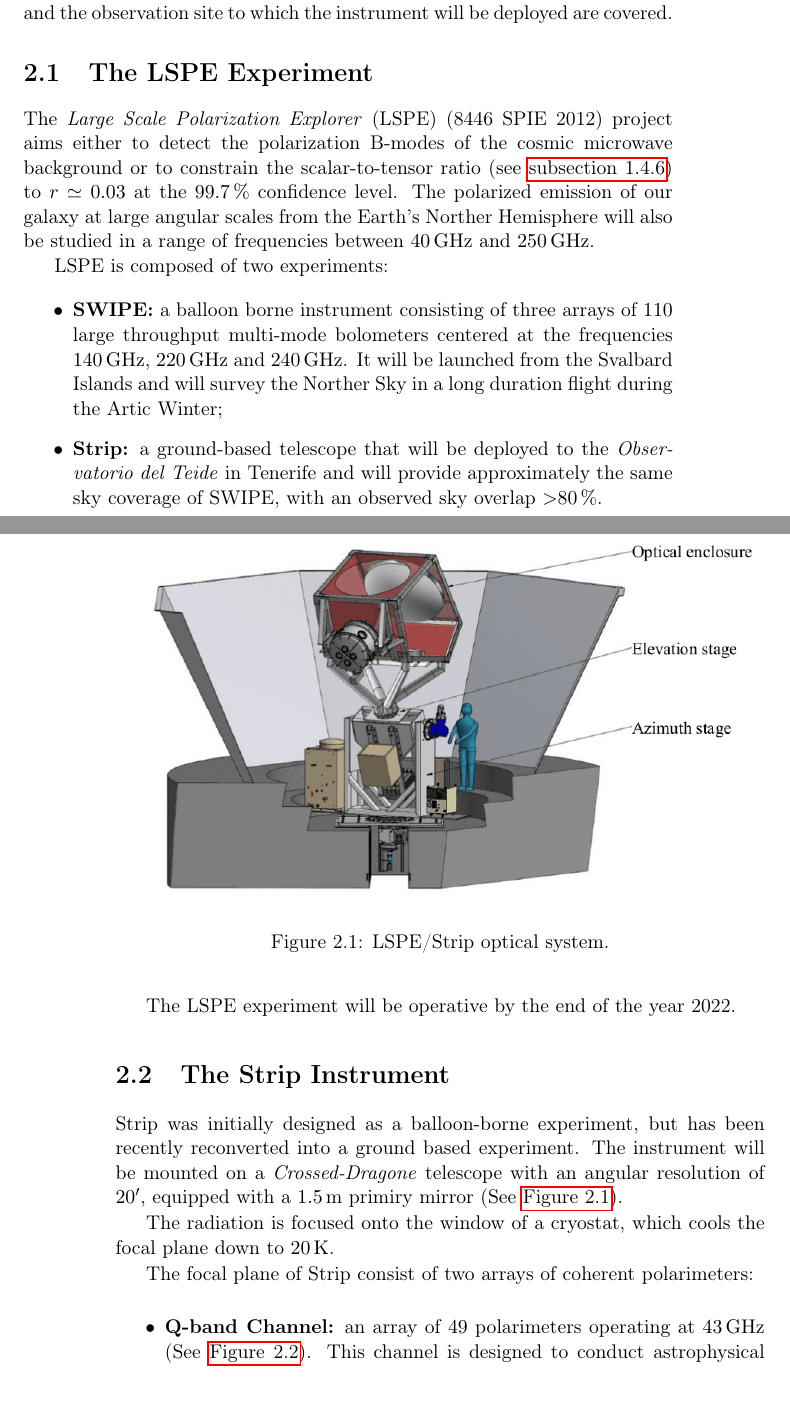
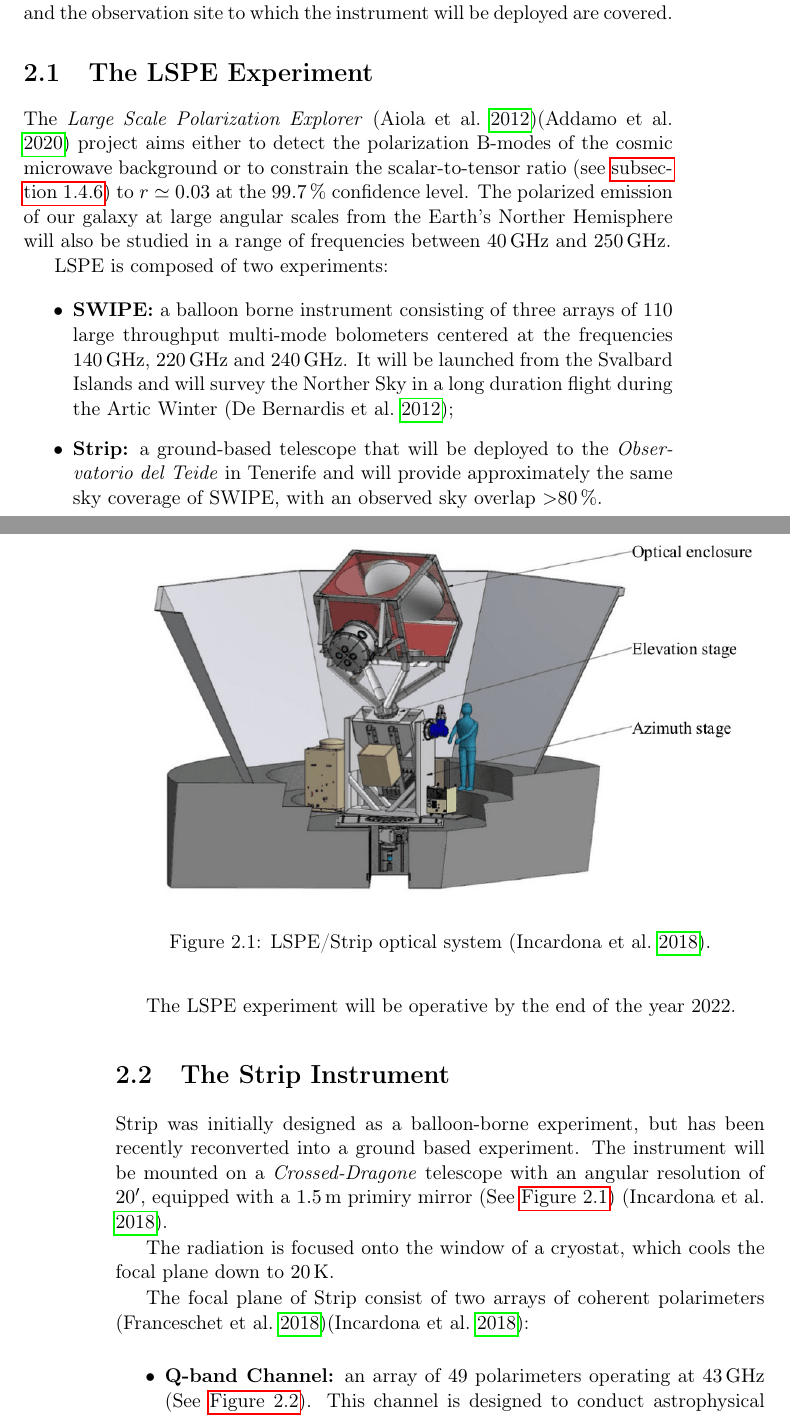
Before and after one commit to savaroskij/Thesis_Paper, a LaTeX thesis (thesis.tex, which reads chapters/ch2/ch2.tex): two parts of pages 63 and 64 of 121, joined at a grey line, cut so that both start at the same text. Compiled offline with pdfLaTeX.

Commit message:
Add citations to chapter 2

```diff
--- a/chapters/ch2/ch2.tex
+++ b/chapters/ch2/ch2.tex
@@ -11,9 +11,10 @@ the observation site to which the instrument will be deployed are covered.
 
 \section{The LSPE Experiment}
 
-The \emph{Large Scale Polarization Explorer} (LSPE) (8446 SPIE 2012)
-project aims either to detect the polarization B-modes of the cosmic
-microwave background or to constrain the scalar-to-tensor ratio (see
+The \emph{Large Scale Polarization Explorer}
+\autocite{aiola2012large}\autocite{addamo2020large} project aims either to
+detect the polarization B-modes of the cosmic microwave background or to
+constrain the scalar-to-tensor ratio (see
 \autoref{ss:inflation_perturbations}) to $r \simeq 0.03$ at the
 \SI{99.7}{\percent} confidence level. The polarized emission of our galaxy
 at large angular scales from the Earth's Norther Hemisphere will also be
@@ -25,8 +26,9 @@ LSPE is composed of two experiments:
         \item \textbf{SWIPE:} a balloon borne instrument consisting of
         three arrays of \num{110} large throughput multi-mode bolometers
         centered at the frequencies \SIlist{140;220;240}{\giga\hertz}. It
-        will be launched from the Svalbard Islands and will survey the Norther
-        Sky in a long duration flight during the Artic Winter;
+        will be launched from the Svalbard Islands and will survey the
+        Norther Sky in a long duration flight during the Artic Winter
+        \autocite{de2012swipe};
 
         \item \textbf{Strip:} a ground-based telescope that will be
         deployed to the \emph{Observatorio del Teide} in Tenerife and will
@@ -42,20 +44,22 @@ Strip was initially designed as a balloon-borne experiment, but has been
 recently reconverted into a ground based experiment. The instrument will be
 mounted on a \emph{Crossed-Dragone} telescope with an angular resolution of
 \ang{;20;}, equipped with a \SI{1.5}{\meter} primiry mirror (See
-\autoref{fig:lspe-strip_optical_system}).
+\autoref{fig:lspe-strip_optical_system})
+\autocite{incardona2018preliminary}.
 
 \begin{figure}
         \centering
         \includegraphics[width=\textwidth]{LSPE-Strip-optical-system}
-        \caption{LSPE/Strip optical system.}
+        \caption{LSPE/Strip optical system
+        \autocite{incardona2018preliminary}.}
         \label{fig:lspe-strip_optical_system}
 \end{figure}
 
 The radiation is focused onto the window of a cryostat, which cools the
 focal plane down to \SI{20}{\kelvin}.
 
-The focal plane of Strip consist of two arrays of coherent
-polarimeters:
+The focal plane of Strip consist of two arrays of coherent polarimeters
+\autocite{franceschet2018strip}\autocite{incardona2018preliminary}:
 
 \begin{itemize}
         \item \textbf{Q-band Channel:} an array of \num{49} polarimeters
```
Also changed, not shown: chapters/ch2/ch2.tex (7 more changed lines).
